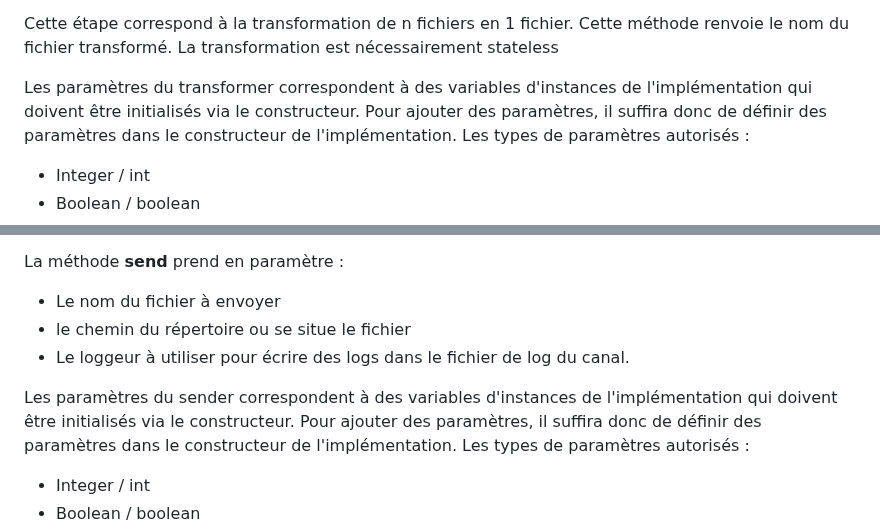
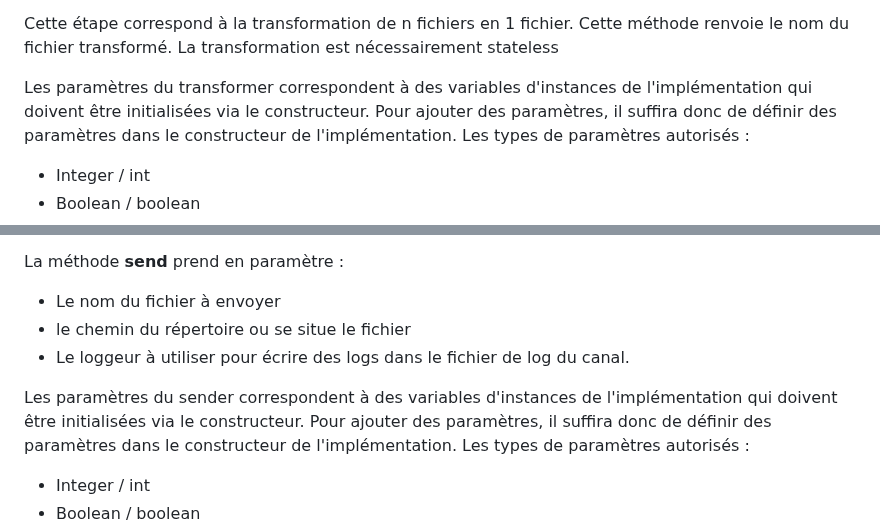
Before and after one commit to Xelians/datahub-studio, a Markdown page: README.md, 2 parts joined by grey strips. Drawn GitHub-style.

```diff
--- a/README.md
+++ b/README.md
@@ -73,7 +108,7 @@ La méthode **transform** prend en paramètre :
 Cette étape correspond à la transformation de n fichiers en 1 fichier.
 Cette méthode renvoie le nom du fichier transformé. La transformation est nécessairement stateless
 
-Les paramètres du transformer correspondent à des variables d'instances de l'implémentation qui doivent être initialisés via le constructeur.
+Les paramètres du transformer correspondent à des variables d'instances de l'implémentation qui doivent être initialisées via le constructeur.
 Pour ajouter des paramètres, il suffira donc de définir des paramètres dans le constructeur de l'implémentation.
 Les types de paramètres autorisés :
 - Integer / int
@@ -122,7 +157,7 @@ La méthode **send** prend en paramètre :
 - le chemin du répertoire ou se situe le fichier
 - Le loggeur à utiliser pour écrire des logs dans le fichier de log du canal.
 
-Les paramètres du sender correspondent à des variables d'instances de l'implémentation qui doivent être initialisés via le constructeur.
+Les paramètres du sender correspondent à des variables d'instances de l'implémentation qui doivent être initialisées via le constructeur.
 Pour ajouter des paramètres, il suffira donc de définir des paramètres dans le constructeur de l'implémentation.
 Les types de paramètres autorisés :
 - Integer / int
```
Also changed, not shown: other parts of README.md (+46 -6 lines), img/xdh_core.png (added).
